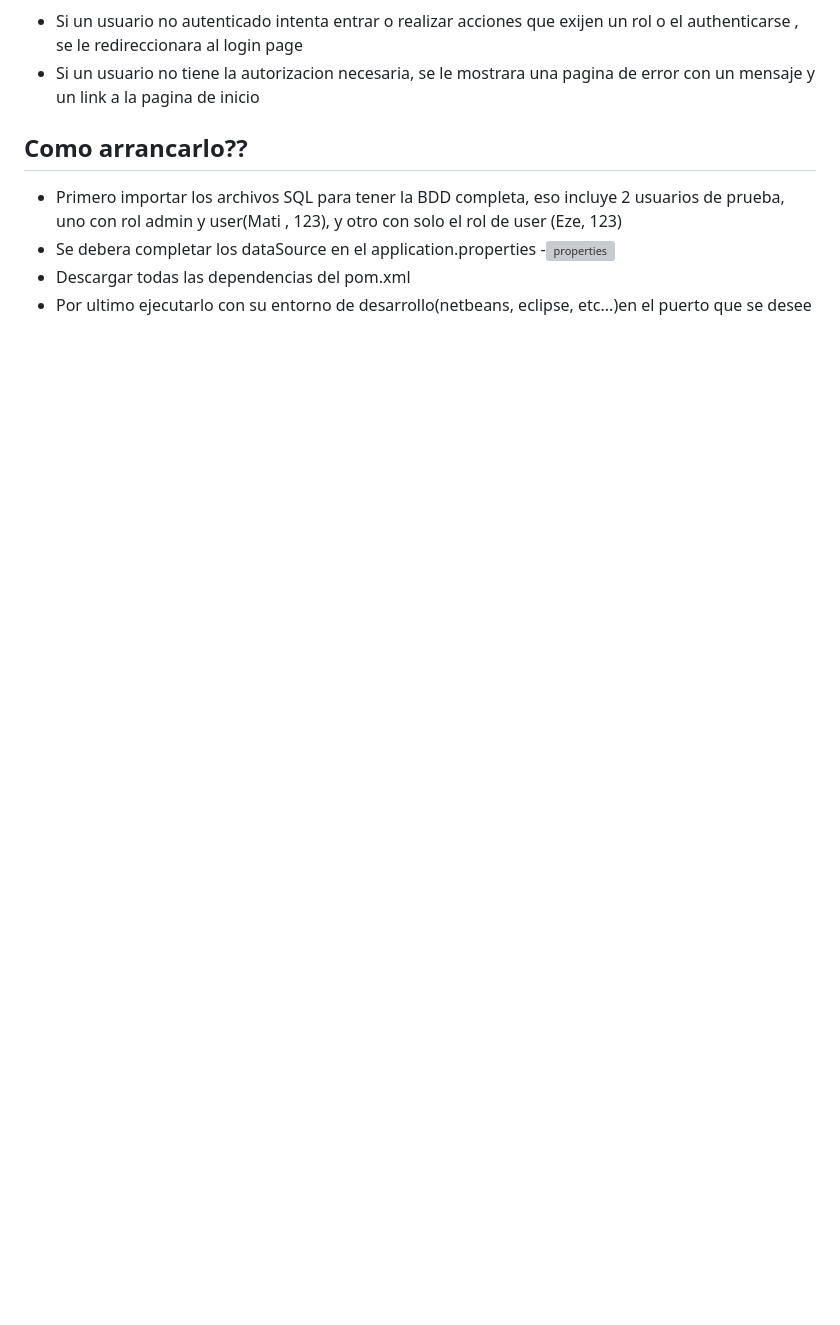
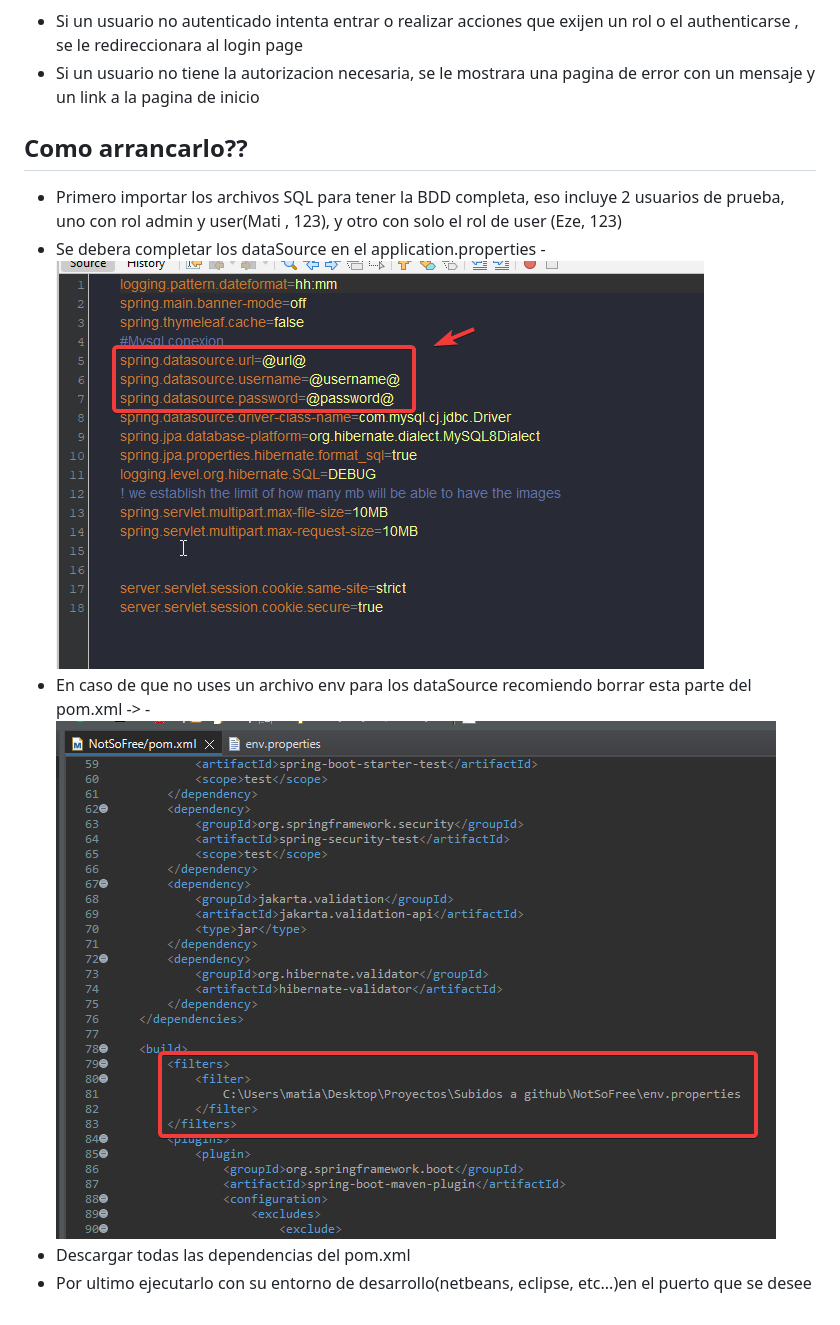
Before and after one commit to MatiasEGarcia/NotSoFree, a Markdown page: README.md, the part around the change printed below. GitHub-like rendering; pictures changed too: readmeFiles/filterEnvProp.png (added); blank space fills up the shorter version; grey boxes are pictures that could not be loaded.

Commit message:
env direction corrected and filterEnvProp img added in readmeFiles

```diff
--- a/README.md
+++ b/README.md
@@ -64,6 +64,8 @@ tienda online
 ## Como arrancarlo??
 - Primero importar los archivos SQL para tener la BDD completa, eso incluye 2 usuarios de prueba, uno con rol admin y user(Mati , 123), y otro con solo el rol de user (Eze, 123)
 - Se debera completar los dataSource en el application.properties
-    -![properties](properties.png)
+    -![properties](/readmeFiles/properties.png)
+- En caso de que no uses un archivo env para los dataSource recomiendo borrar esta parte del pom.xml ->
+    -![filterEnvProp](/readmeFiles/filterEnvProp.png)
 - Descargar todas las dependencias del pom.xml
 - Por ultimo ejecutarlo con su entorno de desarrollo(netbeans, eclipse, etc...)en el puerto que se desee
```
Also changed, not shown: other parts of README.md (+5 -5 lines), 1 other file.
